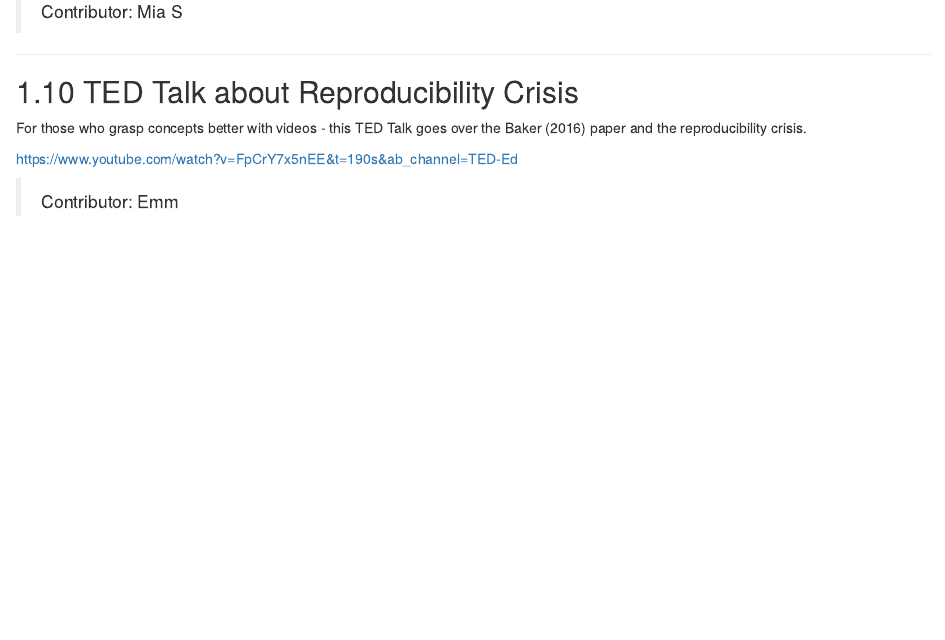
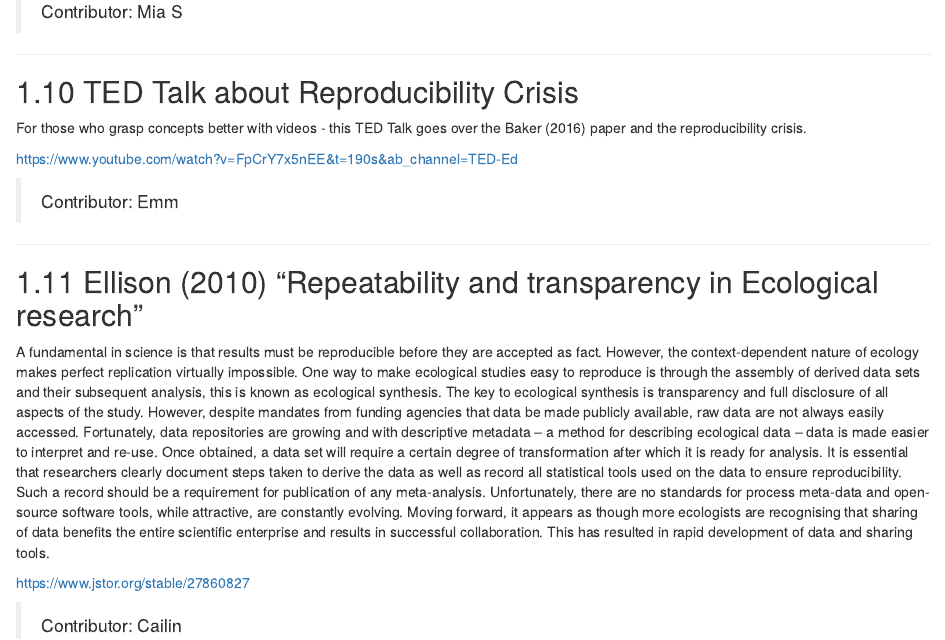
Before and after one commit to taylormgilbert/data-management, an R Markdown document (06-futherreading.Rmd): the page in a window 1100 px wide, from 4060 px down. Rendered offline with R 4.5, knitr and Pandoc, with nearby package versions; drawn as R Markdown's standard HTML page in place of the format the file asks for.

Commit message:
Added new resource under further reading

```diff
--- a/06-futherreading.Rmd
+++ b/06-futherreading.Rmd
@@ -133,3 +133,13 @@ For those who grasp concepts better with videos - this TED Talk goes over the Ba
 https://www.youtube.com/watch?v=FpCrY7x5nEE&t=190s&ab_channel=TED-Ed
 
 > Contributor: Emm
+
+---
+
+## Ellison (2010) "Repeatability and transparency in Ecological research"
+
+A fundamental in science is that results must be reproducible before they are accepted as fact. However, the context-dependent nature of ecology makes perfect replication virtually impossible. One way to make ecological studies easy to reproduce is through the assembly of derived data sets and their subsequent analysis, this is known as ecological synthesis. The key to ecological synthesis is transparency and full disclosure of all aspects of the study. However, despite mandates from funding agencies that data be made publicly available, raw data are not always easily accessed. Fortunately, data repositories are growing and with descriptive metadata – a method for describing ecological data – data is made easier to interpret and re-use. Once obtained, a data set will require a certain degree of transformation after which it is ready for analysis. It is essential that researchers clearly document steps taken to derive the data as well as record all statistical tools used on the data to ensure reproducibility. Such a record should be a requirement for publication of any meta-analysis. Unfortunately, there are no standards for process meta-data and open-source software tools, while attractive, are constantly evolving. Moving forward, it appears as though more ecologists are recognising that sharing of data benefits the entire scientific enterprise and results in successful collaboration. This has resulted in rapid development of data and sharing tools.
+
+https://www.jstor.org/stable/27860827
+
+> Contributor: Cailin
```
